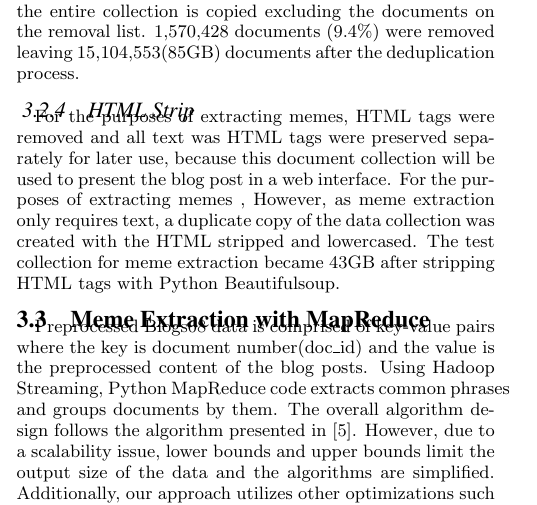
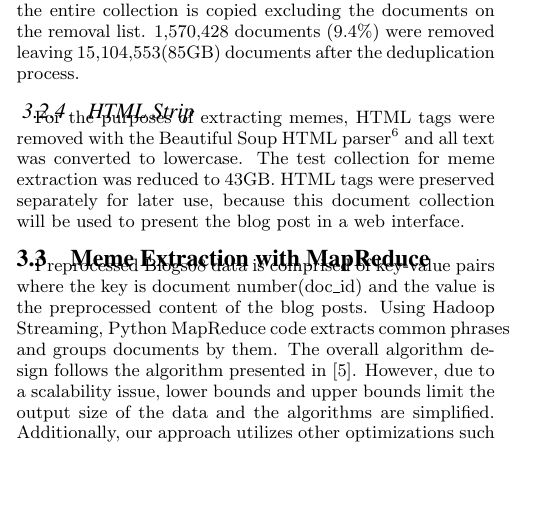
Before and after one commit to hohyon-ryu/DICTA-Memes, a LaTeX paper (20111120 Final paper/blog-meme.tex): part of one column of page 2 of 11, cut so that both start at the same text, the shorter picture padded with empty space. Compiled offline with pdfLaTeX.

Commit message:
progress report

```diff
--- a/20111120 Final paper/blog-meme.tex
+++ b/20111120 Final paper/blog-meme.tex
@@ -245,8 +246,7 @@ The denominator $min(|A|, |B|)$ was to give a tight denominator. A document that
 
 \subsubsection{HTML Strip}
 
-For the purposes of extracting memes, HTML tags were removed and all text was HTML tags were preserved separately for later use, because this document collection will be used to present the blog post in a web interface. For the purposes of extracting memes , However, as meme extraction only requires text, a duplicate copy of the data collection  was created with the HTML stripped and lowercased. The test collection for meme extraction became 43GB after stripping HTML tags with Python Beautifulsoup.
-
+For the purposes of extracting memes, HTML tags were removed with the Beautiful Soup HTML parser\footnote{http://www.crummy.com/software/BeautifulSoup/} and all text was converted to lowercase.  The test collection for meme extraction was reduced to 43GB.  HTML tags were preserved separately for later use, because this document collection will be used to present the blog post in a web interface.
 
 \subsection{Meme Extraction with MapReduce}
 
```
Also changed, not shown: 20111120 Final paper/blog-meme.tex (3 more changed lines).
